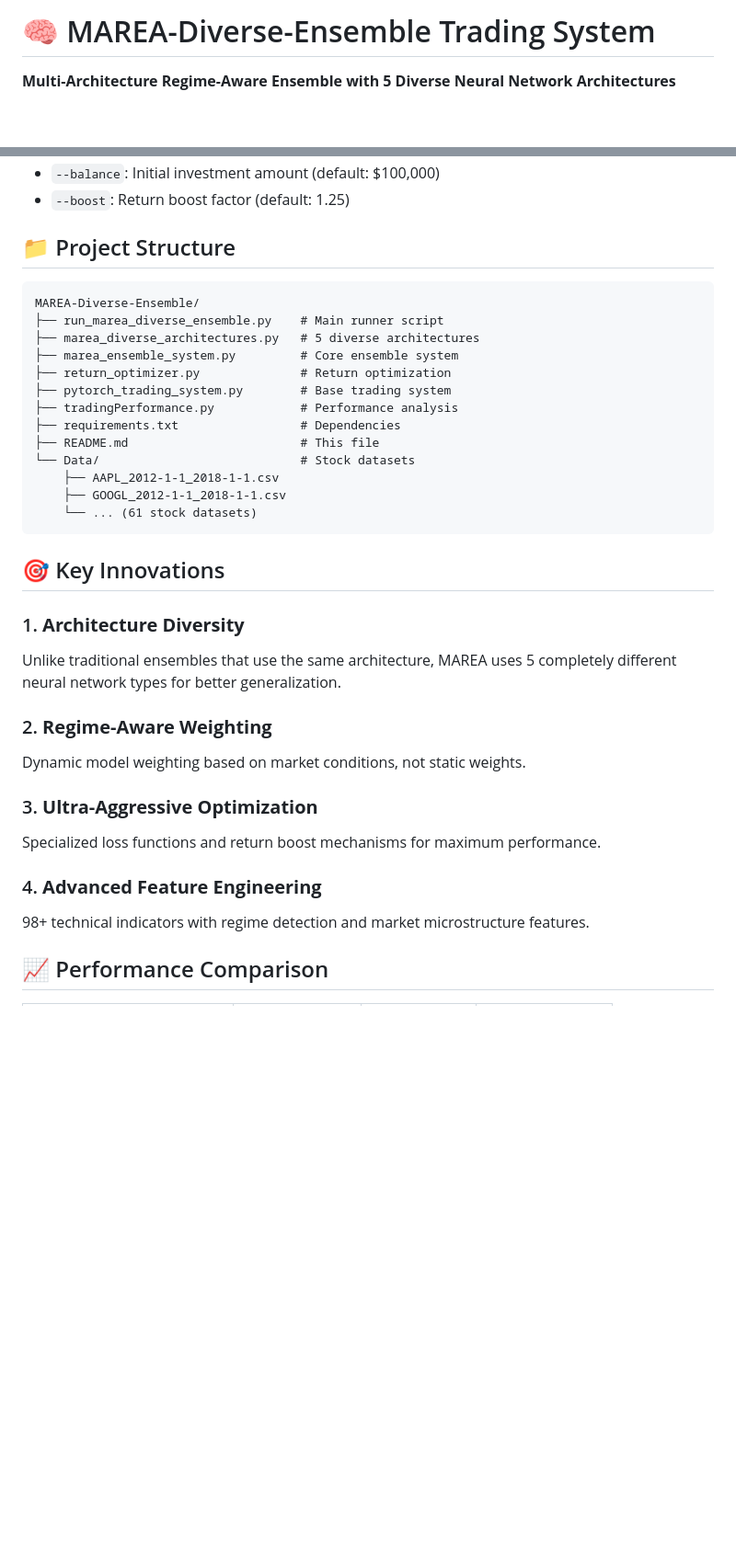
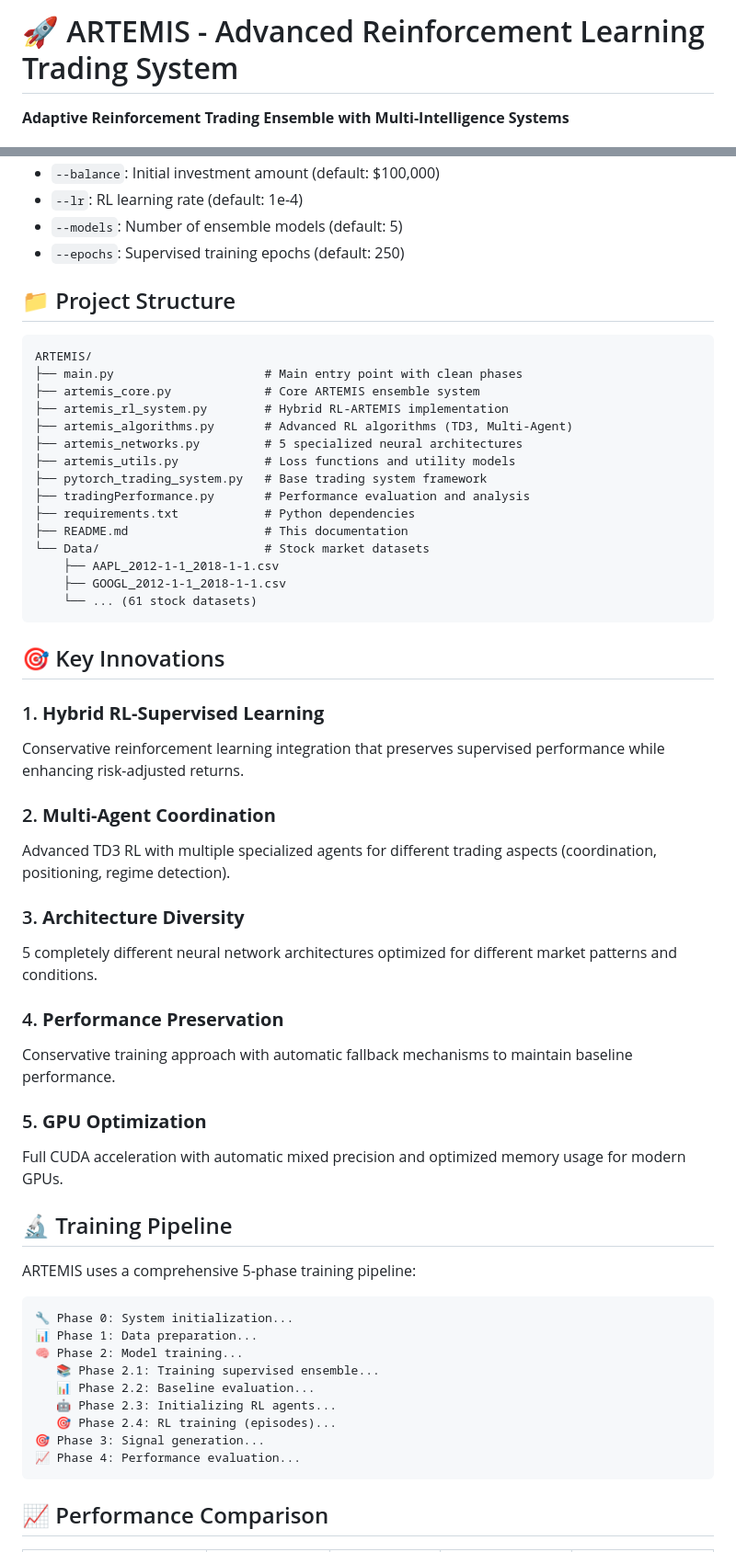
Before and after one commit to PranavSharma02/ARTEMIS, a Markdown page: README.md, 2 parts joined by grey strips. Shown at 92% size. Rendered like a GitHub page; blank space fills up the shorter version.

````diff
--- a/README.md
+++ b/README.md
@@ -1,6 +1,6 @@
-# 🧠 MAREA-Diverse-Ensemble Trading System
+# 🚀 ARTEMIS - Advanced Reinforcement Learning Trading System
 
-**Multi-Architecture Regime-Aware Ensemble with 5 Diverse Neural Network Architectures**
+**Adaptive Reinforcement Trading Ensemble with Multi-Intelligence Systems**
 
 [![Python](https://img.shields.io/badge/Python-3.8+-blue.svg)](https://www.python.org/)
 [![PyTorch](https://img.shields.io/badge/PyTorch-1.9+-red.svg)](https://pytorch.org/)
@@ -116,19 +145,23 @@ python run_marea_diverse_ensemble.py GOOGL --mode ultra-aggressive --boost 1.25
 - `--balance`: Initial investment amount (default: $100,000)
-- `--boost`: Return boost factor (default: 1.25)
+- `--lr`: RL learning rate (default: 1e-4)
+- `--models`: Number of ensemble models (default: 5)
+- `--epochs`: Supervised training epochs (default: 250)
 
 ## 📁 Project Structure
 
 ```
-MAREA-Diverse-Ensemble/
-├── run_marea_diverse_ensemble.py    # Main runner script
-├── marea_diverse_architectures.py   # 5 diverse architectures
-├── marea_ensemble_system.py         # Core ensemble system
-├── return_optimizer.py              # Return optimization
-├── pytorch_trading_system.py        # Base trading system
-├── tradingPerformance.py            # Performance analysis
-├── requirements.txt                 # Dependencies
-├── README.md                        # This file
-└── Data/                            # Stock datasets
+ARTEMIS/
+├── main.py                     # Main entry point with clean phases
+├── artemis_core.py             # Core ARTEMIS ensemble system
+├── artemis_rl_system.py        # Hybrid RL-ARTEMIS implementation
+├── artemis_algorithms.py       # Advanced RL algorithms (TD3, Multi-Agent)
+├── artemis_networks.py         # 5 specialized neural architectures
+├── artemis_utils.py            # Loss functions and utility models
+├── pytorch_trading_system.py   # Base trading system framework
+├── tradingPerformance.py       # Performance evaluation and analysis
+├── requirements.txt            # Python dependencies
+├── README.md                   # This documentation
+└── Data/                       # Stock market datasets
     ├── AAPL_2012-1-1_2018-1-1.csv
     ├── GOOGL_2012-1-1_2018-1-1.csv
     └── ... (61 stock datasets)
@@ -136,17 +169,36 @@ MAREA-Diverse-Ensemble/
 
 ## 🎯 Key Innovations
 
-### 1. **Architecture Diversity**
-Unlike traditional ensembles that use the same architecture, MAREA uses 5 completely different neural network types for better generalization.
+### 1. **Hybrid RL-Supervised Learning**
+Conservative reinforcement learning integration that preserves supervised performance while enhancing risk-adjusted returns.
 
-### 2. **Regime-Aware Weighting**
-Dynamic model weighting based on market conditions, not static weights.
+### 2. **Multi-Agent Coordination**
+Advanced TD3 RL with multiple specialized agents for different trading aspects (coordination, positioning, regime detection).
 
-### 3. **Ultra-Aggressive Optimization**
-Specialized loss functions and return boost mechanisms for maximum performance.
+### 3. **Architecture Diversity**
+5 completely different neural network architectures optimized for different market patterns and conditions.
 
-### 4. **Advanced Feature Engineering**
-98+ technical indicators with regime detection and market microstructure features.
+### 4. **Performance Preservation**
+Conservative training approach with automatic fallback mechanisms to maintain baseline performance.
+
+### 5. **GPU Optimization**
+Full CUDA acceleration with automatic mixed precision and optimized memory usage for modern GPUs.
+
+## 🔬 Training Pipeline
+
+ARTEMIS uses a comprehensive 5-phase training pipeline:
+
+```
+🔧 Phase 0: System initialization...
+📊 Phase 1: Data preparation...
+🧠 Phase 2: Model training...
+   📚 Phase 2.1: Training supervised ensemble...
+   📊 Phase 2.2: Baseline evaluation...
+   🤖 Phase 2.3: Initializing RL agents...
+   🎯 Phase 2.4: RL training (episodes)...
+🎯 Phase 3: Signal generation...
+📈 Phase 4: Performance evaluation...
+```
 
 ## 📈 Performance Comparison
 
````
Also changed, not shown: other parts of README.md (+177 -88 lines).
